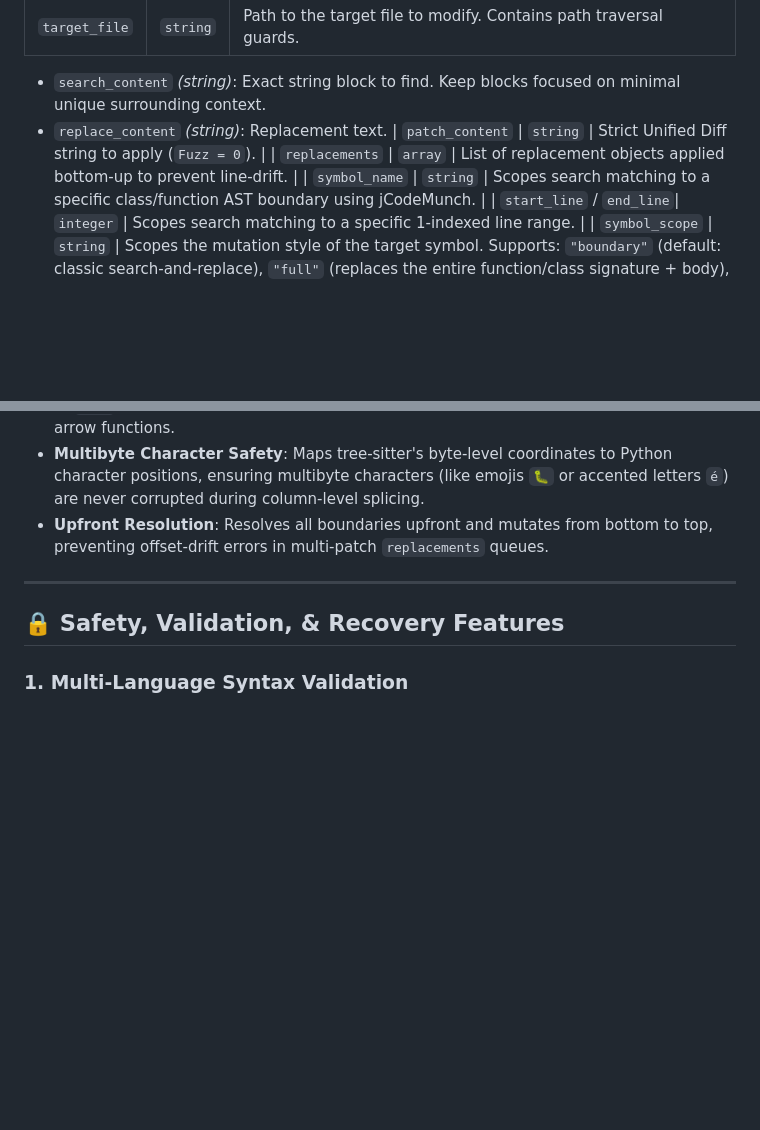
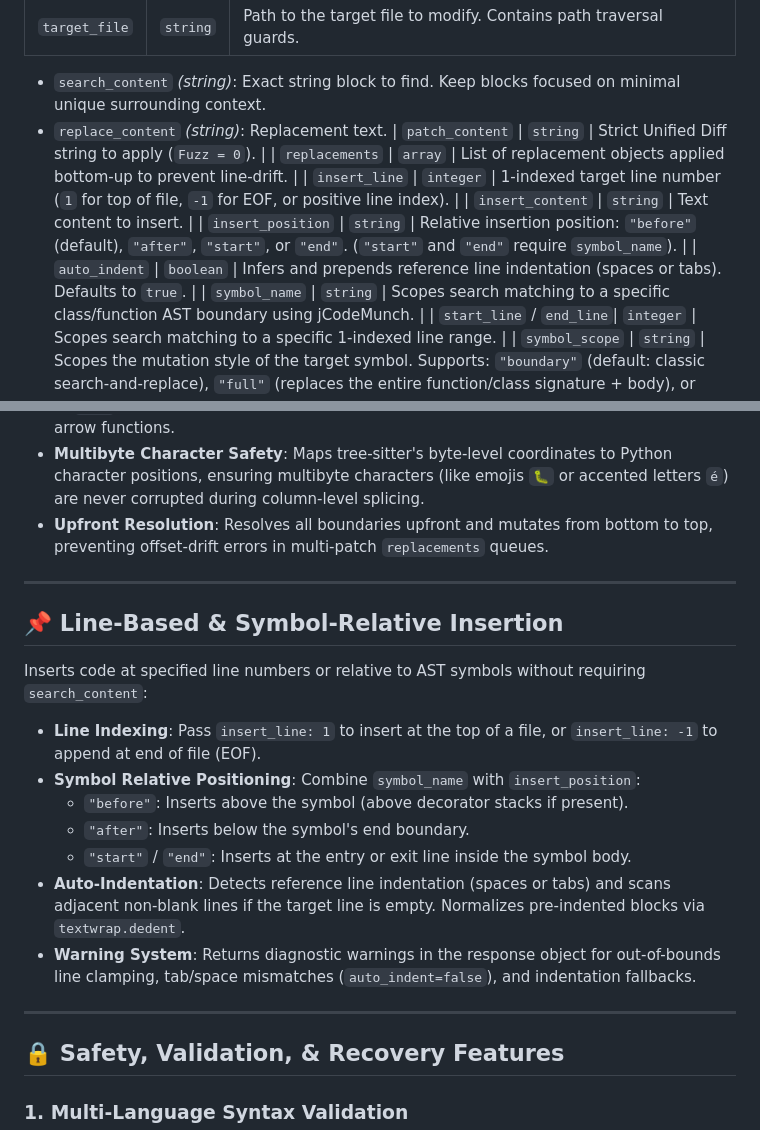
Before and after one commit to loerei/patchitRIGHT, a Markdown page: README.md, 2 parts joined by grey strips. GitHub-like rendering; blank space fills up the shorter version.

Commit message:
docs(readme): add line-based and symbol-relative insertion documentation

```diff
--- a/README.md
+++ b/README.md
@@ -72,6 +72,10 @@ Add the following configuration to your MCP client configuration file (e.g., `cl
 - `replace_content` *(string)*: Replacement text.
 | `patch_content` | `string` | Strict Unified Diff string to apply (`Fuzz = 0`). |
 | `replacements` | `array` | List of replacement objects applied bottom-up to prevent line-drift. |
+| `insert_line` | `integer` | 1-indexed target line number (`1` for top of file, `-1` for EOF, or positive line index). |
+| `insert_content` | `string` | Text content to insert. |
+| `insert_position` | `string` | Relative insertion position: `"before"` (default), `"after"`, `"start"`, or `"end"`. (`"start"` and `"end"` require `symbol_name`). |
+| `auto_indent` | `boolean` | Infers and prepends reference line indentation (spaces or tabs). Defaults to `true`. |
 | `symbol_name` | `string` | Scopes search matching to a specific class/function AST boundary using jCodeMunch. |
 | `start_line` / `end_line`| `integer` | Scopes search matching to a specific 1-indexed line range. |
 | `symbol_scope` | `string` | Scopes the mutation style of the target symbol. Supports: `"boundary"` (default: classic search-and-replace), `"full"` (replaces the entire function/class signature + body), or `"body"` (replaces *only* the inner content between `{` and `}`). |
@@ -93,6 +97,20 @@ With the introduction of `symbol_scope: "body"` and `symbol_scope: "full"`, `pat
 * **Auto Newline Padding**: Intelligently pads multiline brace blocks with line endings (`\n` or `\r\n` matching the file format) while preserving compact formatting for single-line arrow functions.
 * **Multibyte Character Safety**: Maps tree-sitter's byte-level coordinates to Python character positions, ensuring multibyte characters (like emojis `🐛` or accented letters `é`) are never corrupted during column-level splicing.
 * **Upfront Resolution**: Resolves all boundaries upfront and mutates from bottom to top, preventing offset-drift errors in multi-patch `replacements` queues.
+
+---
+
+## 📌 Line-Based & Symbol-Relative Insertion
+
+Inserts code at specified line numbers or relative to AST symbols without requiring `search_content`:
+
+* **Line Indexing**: Pass `insert_line: 1` to insert at the top of a file, or `insert_line: -1` to append at end of file (EOF).
+* **Symbol Relative Positioning**: Combine `symbol_name` with `insert_position`:
+  - `"before"`: Inserts above the symbol (above decorator stacks if present).
+  - `"after"`: Inserts below the symbol's end boundary.
+  - `"start"` / `"end"`: Inserts at the entry or exit line inside the symbol body.
+* **Auto-Indentation**: Detects reference line indentation (spaces or tabs) and scans adjacent non-blank lines if the target line is empty. Normalizes pre-indented blocks via `textwrap.dedent`.
+* **Warning System**: Returns diagnostic warnings in the response object for out-of-bounds line clamping, tab/space mismatches (`auto_indent=false`), and indentation fallbacks.
 
 ---
 
```
